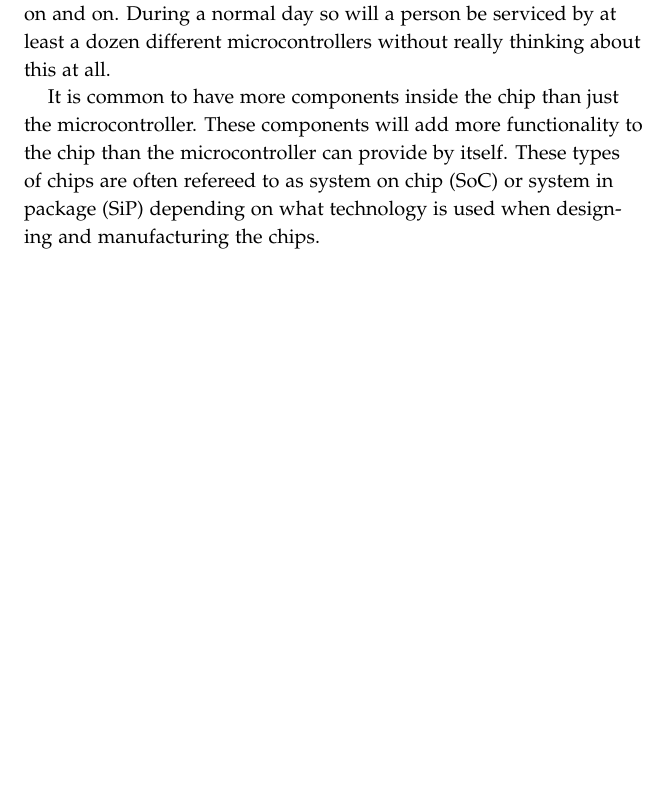
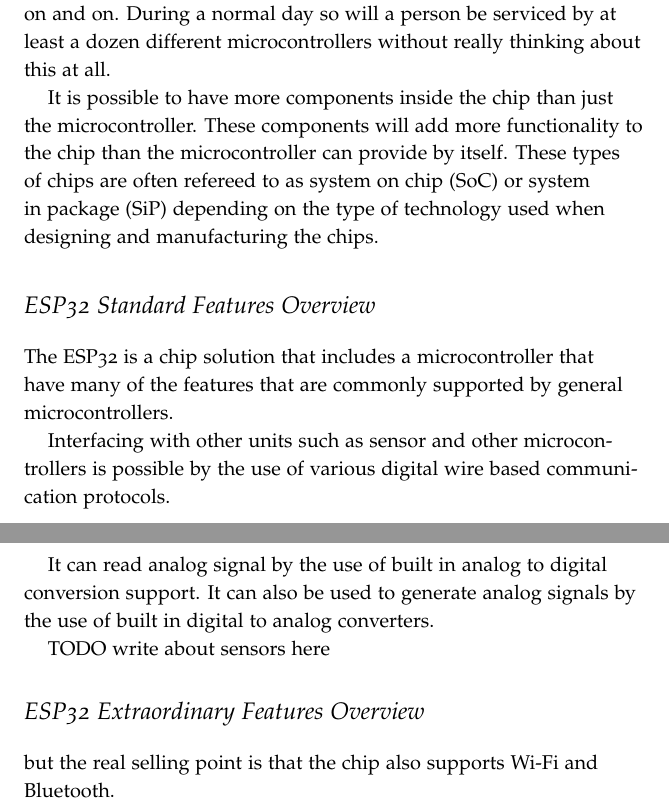
Before and after one commit to HenrikSamuelsson/delveintoesp32, a LaTeX book (latex/delveintoesp32.tex): part of page 5 of 21 before the commit and two parts of pages 5 and 6 of 21 after it, the two joined at a grey line, cut so that both start at the same text, the shorter picture padded with empty space. Compiled offline with pdfLaTeX.

Commit message:
Add start of new section that will discuss more special features.

```diff
--- a/latex/delveintoesp32.tex
+++ b/latex/delveintoesp32.tex
@@ -79,13 +79,30 @@ cameras, power tools. This list just goes on and on. During a normal day so
 will a person be serviced by at least a dozen different microcontrollers
 without really thinking about this at all.
 
-It is common to have more components inside the chip than just the
+It is possible to have more components inside the chip than just the
 microcontroller. These components will add more functionality to the chip than
 the microcontroller can provide by itself. These types of chips are often
 refereed to as system on chip (SoC) or system in package (SiP) depending on
-what technology is used when designing and manufacturing the chips.
+the type of technology used when designing and manufacturing the chips.
 
-\section{}
+\section{ESP32 Standard Features Overview}
+The ESP32 is a chip solution that includes a microcontroller that have many of
+the features that are commonly supported by general microcontrollers.
+
+Interfacing with other units such as sensor and other
+microcontrollers is possible by the use of various digital wire based
+communication protocols.
+
+It can read analog signal by the use of built in analog to digital conversion
+support. It can also be used to generate analog signals by the use of built in
+digital to analog converters.
+
+TODO write about sensors here
+
+\section{ESP32 Extraordinary Features Overview}
+but the real
+selling
+point is that the chip also supports Wi-Fi and Bluetooth.
 
 \chapter{Development Tools Setup}
 
```
Also changed, not shown: 1 other file.
